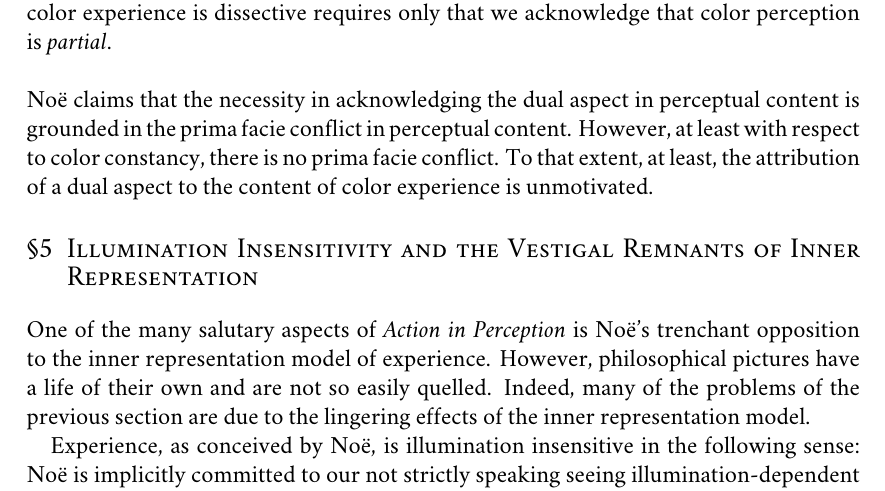
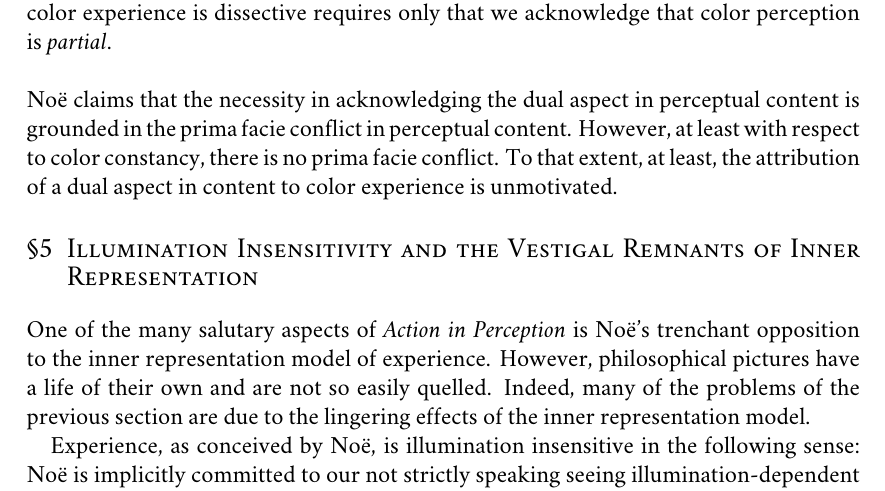
Before and after one commit to PhilGeek/enactedcolor, a LaTeX document (enactedcolor.tex): part of page 11 of 17, cut so that both start at the same text. Compiled offline with XeLaTeX; a missing font is replaced by an installed copy or a similar font.

Commit message:
Fixed wording

```diff
--- a/enactedcolor.tex
+++ b/enactedcolor.tex
@@ -241,7 +241,7 @@ Consider again the way the color of the specular highlight obscures the color of
 
 % subsection specular_highlights (end)
 
-\noindent Noë claims that the necessity in acknowledging the dual aspect in perceptual content is grounded in the prima facie conflict in perceptual content. However, at least with respect to color constancy, there is no prima facie conflict. To that extent, at least, the attribution of a dual aspect to the content of color experience is unmotivated.
+\noindent Noë claims that the necessity in acknowledging the dual aspect in perceptual content is grounded in the prima facie conflict in perceptual content. However, at least with respect to color constancy, there is no prima facie conflict. To that extent, at least, the attribution of a dual aspect in content to color experience is unmotivated.
 
 % section stability_and_flux (end)
 
```
